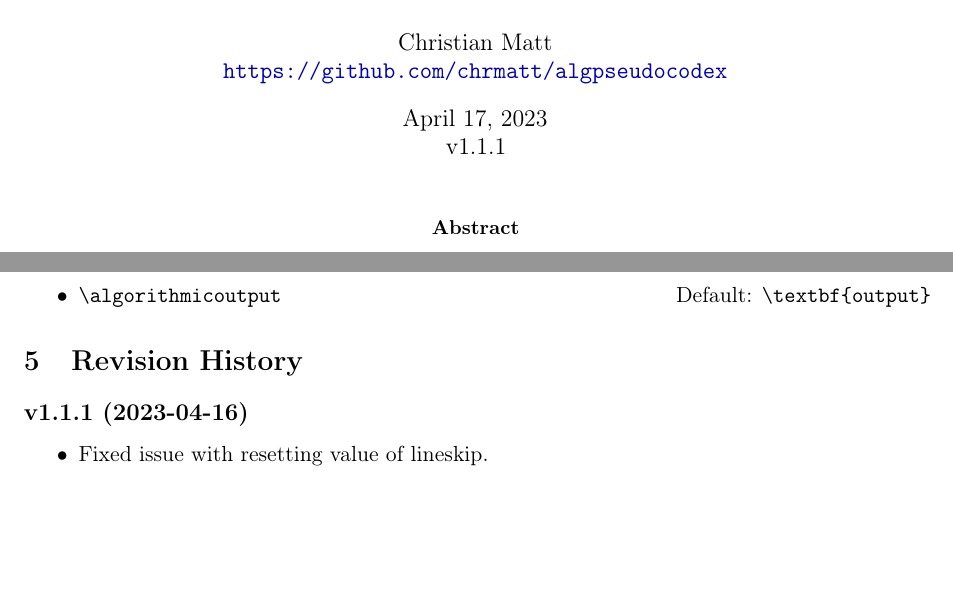
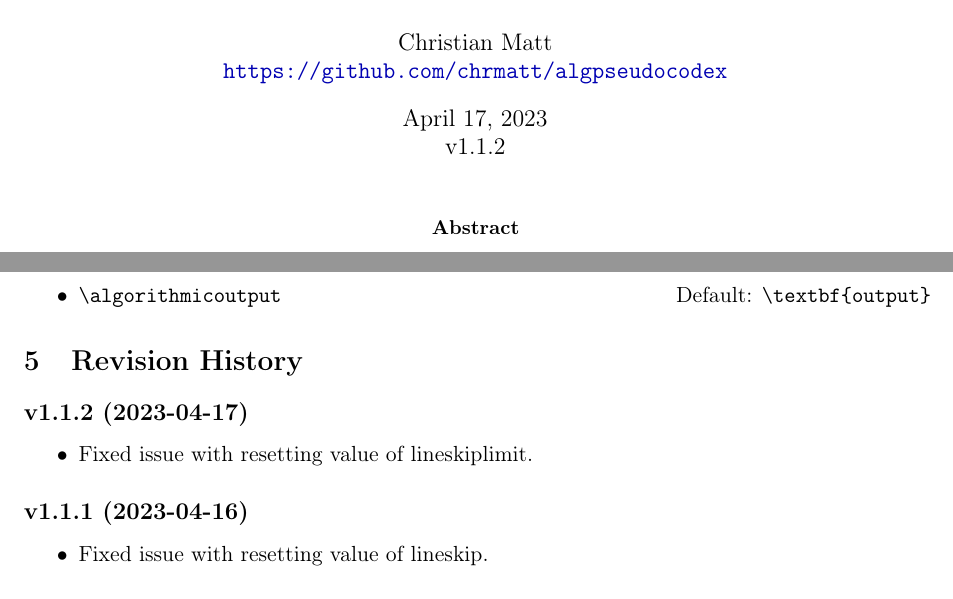
Before and after one commit to chrmatt/algpseudocodex, a LaTeX paper (algpseudocodex.tex, which reads algpseudocodex.sty): two parts of pages 1 and 10 of 10, joined at a grey line, cut so that both start at the same text, the shorter picture padded with empty space. Compiled offline with pdfLaTeX.

Commit message:
Restore lineskiplimit in varwidth.

```diff
--- a/algpseudocodex.sty
+++ b/algpseudocodex.sty
@@ -20,7 +20,7 @@
 % Based on Szasz Janos' algpseudocode.sty
 
 \NeedsTeXFormat{LaTeX2e}
-\ProvidesPackage{algpseudocodex}[2023-04-16 v1.1.1 pseudocode typesetting]
+\ProvidesPackage{algpseudocodex}[2023-04-17 v1.1.2 pseudocode typesetting]
 \RequirePackage{kvoptions}
 \RequirePackage{algorithmicx}
 \RequirePackage{etoolbox}
@@ -88,6 +88,7 @@
 \newlength{\algpx@oldPos}
 \newlength{\algpx@newPos}
 \newlength{\algpx@tmpLen}% length to be used for various things
+\newlength{\algpx@currentLineskiplimit}% used to restore lineskiplimit in varwidth
 \newlength{\algpx@currentLineskip}% used to restore lineskip in varwidth
 \newlength{\algpx@indStartY}
 \newlength{\algpx@indEndY}
@@ -179,8 +180,10 @@
 	% create box from here to end of line, leaving space for #3
 	\settowidth{\algpx@extraShiftX}{#2}% remember that line actually starts further right than last box
 	\settowidth{\algpx@tmpLen}{#3}%
+	\setlength{\algpx@currentLineskiplimit}{\lineskiplimit}% remember value of lineskiplimit
 	\setlength{\algpx@currentLineskip}{\lineskip}% remember value of lineskip
 	\begin{varwidth}[t]{\dimexpr \linewidth - \algpx@extraShiftX - \algpx@tmpLen - \algorithmicindent * \numexpr \value{ALG@nested} - 1 \relax \relax}%
+	\setlength{\lineskiplimit}{\algpx@currentLineskiplimit}% rstore lineskiplimit value
 	\setlength{\lineskip}{\algpx@currentLineskip}% rstore lineskip value
 }
 
@@ -801,8 +804,10 @@
 	\algpx@setCodeBoxWest[\dimexpr \labelsep + \algpx@tmpLen \relax]%
 	\setbool{algpx@firstLine}{false}%
 	\setbool{algpx@executeEndVarwidth}{true}%
+	\setlength{\algpx@currentLineskiplimit}{\lineskiplimit}% remember value of lineskiplimit
 	\setlength{\algpx@currentLineskip}{\lineskip}% remember value of lineskip
 	\begin{varwidth}[t]{\dimexpr \linewidth - \labelsep - \algpx@tmpLen + \leftmargin \relax}%
+	\setlength{\lineskiplimit}{\algpx@currentLineskiplimit}% rstore lineskiplimit value
 	\setlength{\lineskip}{\algpx@currentLineskip}% rstore lineskip value
 	\settoheight{\algpx@tmpLen}{#1}%
 	\rule{0pt}{\algpx@tmpLen}%
--- a/algpseudocodex.tex
+++ b/algpseudocodex.tex
@@ -29,7 +29,7 @@
 
 \title{\bf{Algpseudocodex Package Documentation}}
 \author{Christian Matt \\ \url{https://github.com/chrmatt/algpseudocodex}}
-\date{\today\\v1.1.1}
+\date{\today\\v1.1.2}
 
 \begin{document}
 
@@ -688,6 +688,11 @@ The following keywords can be customized:
 
 \section{Revision History}
 
+\subsection*{v1.1.2 (2023-04-17)}
+\begin{itemize}
+	\item Fixed issue with resetting value of lineskiplimit.
+\end{itemize}
+
 \subsection*{v1.1.1 (2023-04-16)}
 \begin{itemize}
 	\item Fixed issue with resetting value of lineskip.
```
